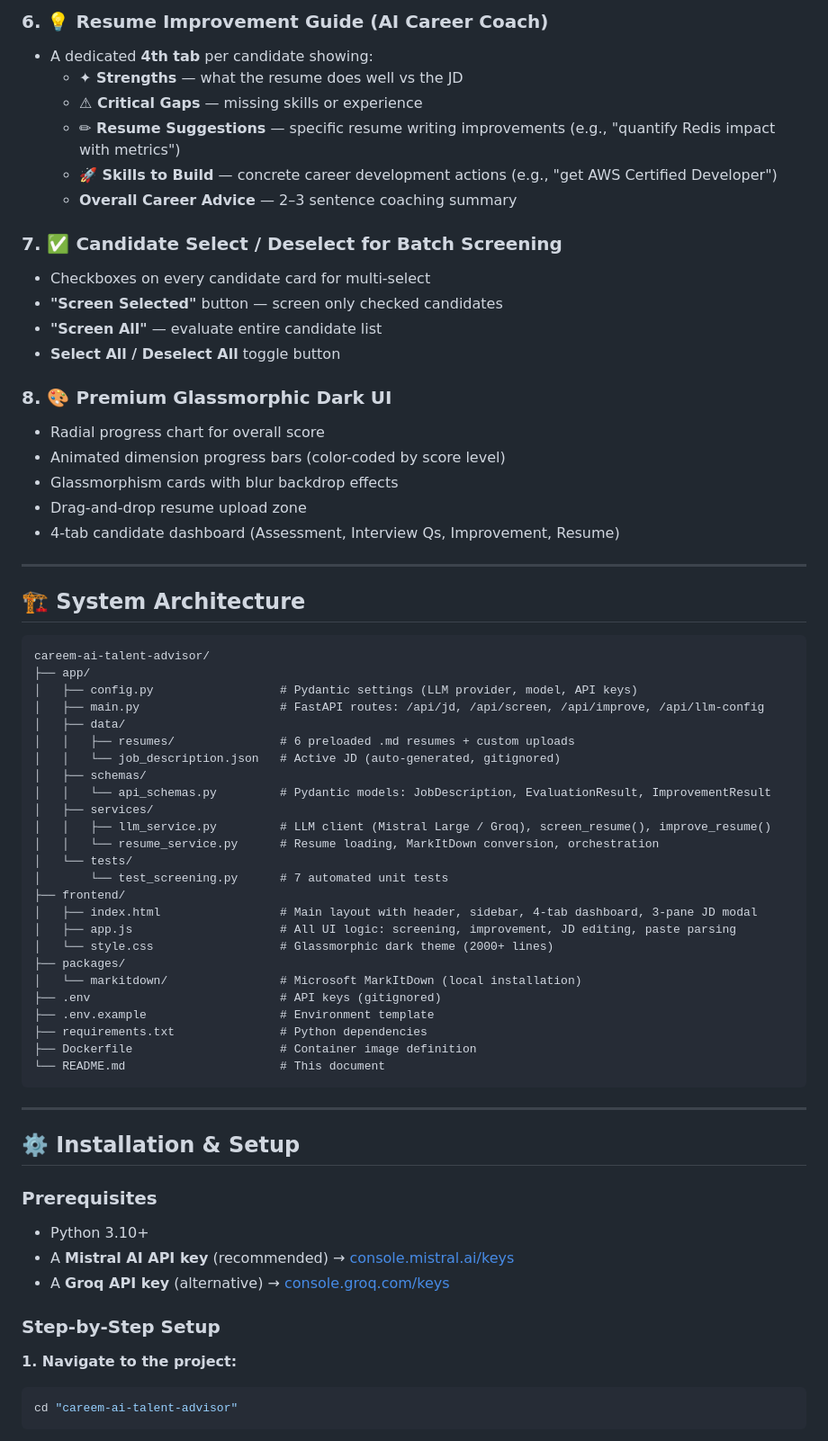
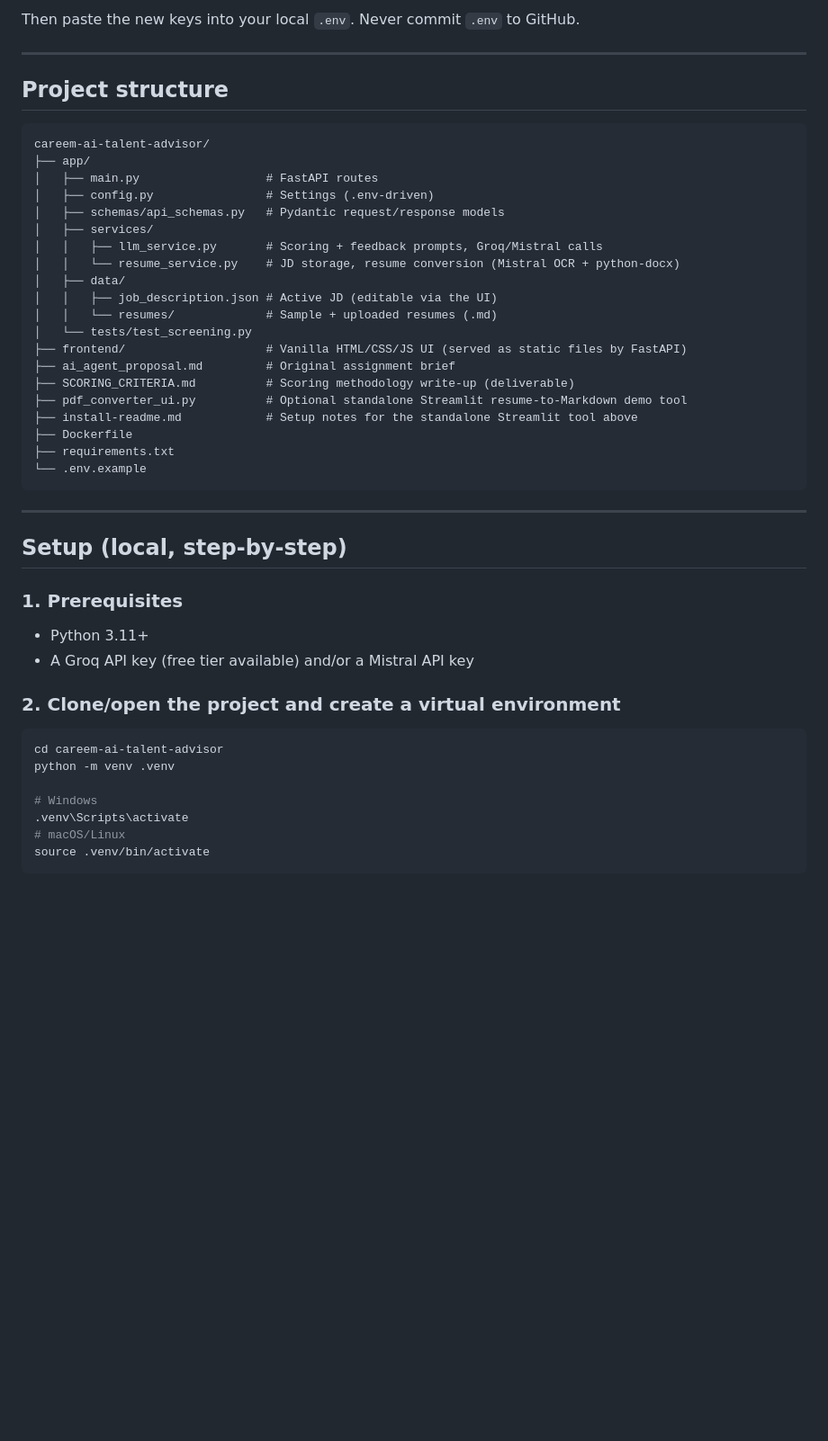
Before and after one commit to MaazzAlii/ai-talent-advisor, a Markdown page: careem-ai-talent-advisor/README.md, the part around one of its changes. Shown at 90% size. Drawn GitHub-style; blank space fills up the shorter version.

````diff
--- a/careem-ai-talent-advisor/README.md
+++ b/careem-ai-talent-advisor/README.md
@@ -63,69 +31,48 @@ score = (backend*0.25 + design*0.25 + databases*0.20 + devops*0.15 + domain*0.15
-### 6. 💡 Resume Improvement Guide (AI Career Coach)
-- A dedicated **4th tab** per candidate showing:
-  - **✦ Strengths** — what the resume does well vs the JD
-  - **⚠ Critical Gaps** — missing skills or experience
-  - **✏ Resume Suggestions** — specific resume writing improvements (e.g., "quantify Redis impact with metrics")
-  - **🚀 Skills to Build** — concrete career development actions (e.g., "get AWS Certified Developer")
-  - **Overall Career Advice** — 2–3 sentence coaching summary
-
-### 7. ✅ Candidate Select / Deselect for Batch Screening
-- Checkboxes on every candidate card for multi-select
-- **"Screen Selected"** button — screen only checked candidates
-- **"Screen All"** — evaluate entire candidate list
-- **Select All / Deselect All** toggle button
-
-### 8. 🎨 Premium Glassmorphic Dark UI
-- Radial progress chart for overall score
-- Animated dimension progress bars (color-coded by score level)
-- Glassmorphism cards with blur backdrop effects
-- Drag-and-drop resume upload zone
-- 4-tab candidate dashboard (Assessment, Interview Qs, Improvement, Resume)
+Then paste the new keys into your local `.env`. Never commit `.env` to GitHub.
 
 ---
 
-## 🏗️ System Architecture
+## Project structure
 
 ```
 careem-ai-talent-advisor/
 ├── app/
-│   ├── config.py                  # Pydantic settings (LLM provider, model, API keys)
-│   ├── main.py                    # FastAPI routes: /api/jd, /api/screen, /api/improve, /api/llm-config
+│   ├── main.py                  # FastAPI routes
+│   ├── config.py                # Settings (.env-driven)
+│   ├── schemas/api_schemas.py   # Pydantic request/response models
+│   ├── services/
+│   │   ├── llm_service.py       # Scoring + feedback prompts, Groq/Mistral calls
+│   │   └── resume_service.py    # JD storage, resume conversion (Mistral OCR + python-docx)
 │   ├── data/
-│   │   ├── resumes/               # 6 preloaded .md resumes + custom uploads
-│   │   └── job_description.json   # Active JD (auto-generated, gitignored)
-│   ├── schemas/
-│   │   └── api_schemas.py         # Pydantic models: JobDescription, EvaluationResult, ImprovementResult
-│   ├── services/
-│   │   ├── llm_service.py         # LLM client (Mistral Large / Groq), screen_resume(), improve_resume()
-│   │   └── resume_service.py      # Resume loading, MarkItDown conversion, orchestration
-│   └── tests/
-│       └── test_screening.py      # 7 automated unit tests
-├── frontend/
-│   ├── index.html                 # Main layout with header, sidebar, 4-tab dashboard, 3-pane JD modal
-│   ├── app.js                     # All UI logic: screening, improvement, JD editing, paste parsing
-│   └── style.css                  # Glassmorphic dark theme (2000+ lines)
-├── packages/
-│   └── markitdown/                # Microsoft MarkItDown (local installation)
-├── .env                           # API keys (gitignored)
-├── .env.example                   # Environment template
-├── requirements.txt               # Python dependencies
-├── Dockerfile                     # Container image definition
-└── README.md                      # This document
+│   │   ├── job_description.json # Active JD (editable via the UI)
+│   │   └── resumes/             # Sample + uploaded resumes (.md)
+│   └── tests/test_screening.py
+├── frontend/                    # Vanilla HTML/CSS/JS UI (served as static files by FastAPI)
+├── ai_agent_proposal.md         # Original assignment brief
+├── SCORING_CRITERIA.md          # Scoring methodology write-up (deliverable)
+├── pdf_converter_ui.py          # Optional standalone Streamlit resume-to-Markdown demo tool
+├── install-readme.md            # Setup notes for the standalone Streamlit tool above
+├── Dockerfile
+├── requirements.txt
+└── .env.example
 ```
 
 ---
 
-## ⚙️ Installation & Setup
+## Setup (local, step-by-step)
 
-### Prerequisites
-- Python 3.10+
-- A **Mistral AI API key** (recommended) → [console.mistral.ai/keys](https://console.mistral.ai/keys)
-- A **Groq API key** (alternative) → [console.groq.com/keys](https://console.groq.com/keys)
+### 1. Prerequisites
+- Python 3.11+
+- A Groq API key (free tier available) and/or a Mistral API key
 
-### Step-by-Step Setup
+### 2. Clone/open the project and create a virtual environment
+```bash
+cd careem-ai-talent-advisor
+python -m venv .venv
 
-**1. Navigate to the project:**
-```powershell
-cd "careem-ai-talent-advisor"
+# Windows
+.venv\Scripts\activate
+# macOS/Linux
+source .venv/bin/activate
 ```
 
````
Also changed, not shown: other parts of careem-ai-talent-advisor/README.md (+77 -185 lines).
